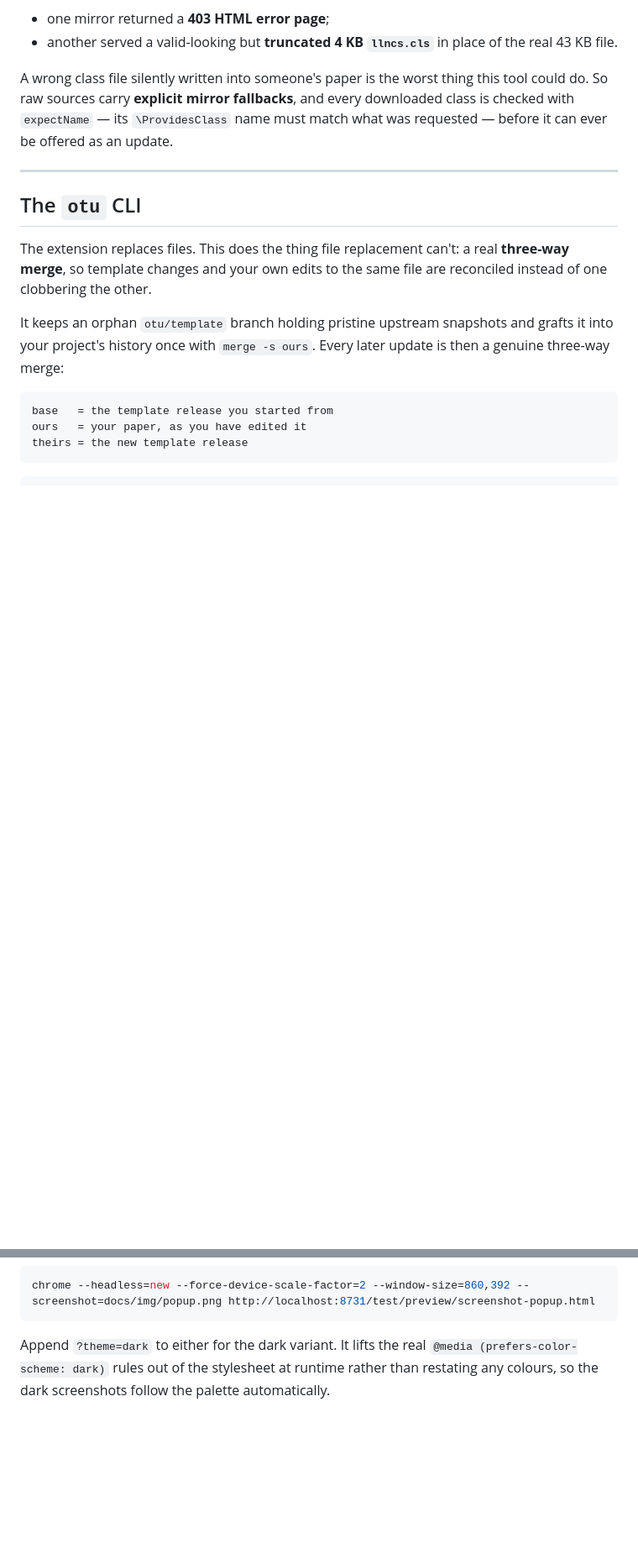
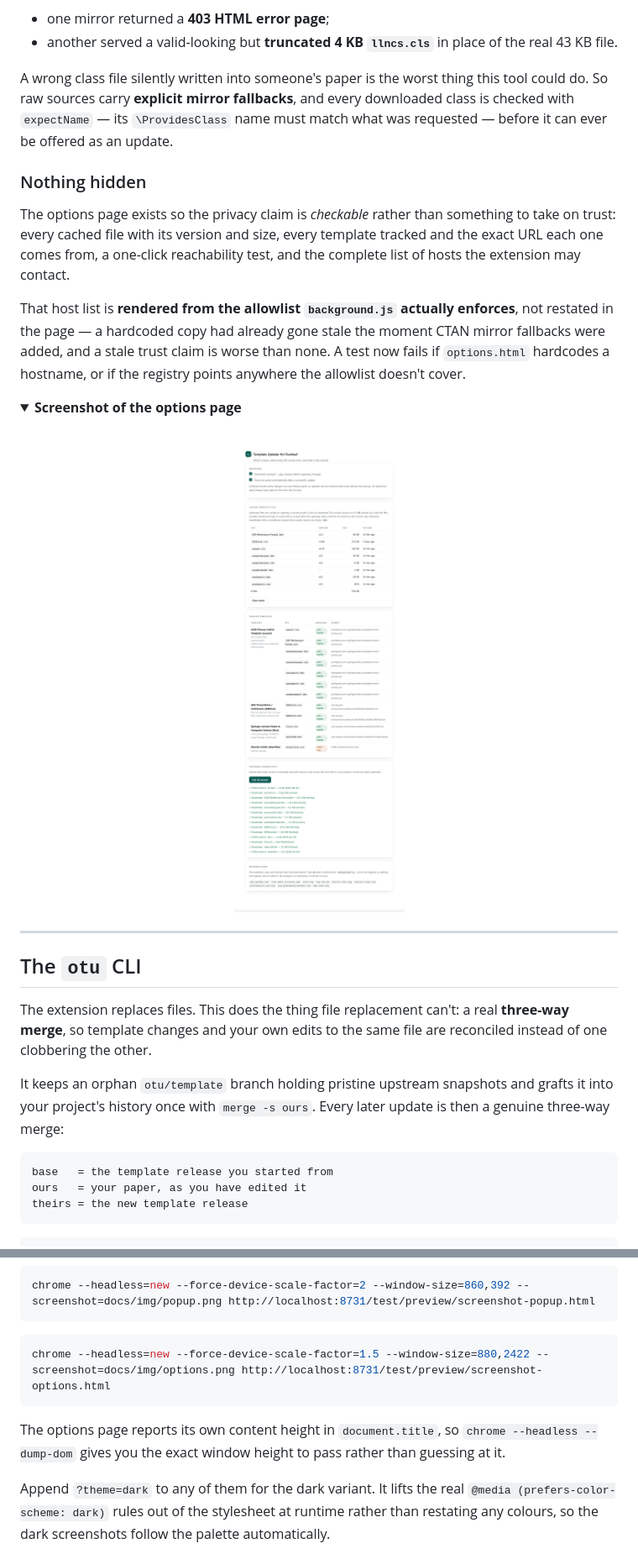
Before and after one commit to M-Colley/overleaf-template-updater, a Markdown page: README.md, 2 parts joined by grey strips. Shown: that part at 84% size. Drawn GitHub-style; pictures changed too: docs/img/options.png (added); folded sections open; blank space fills up the shorter version.

````diff
--- a/README.md
+++ b/README.md
@@ -177,6 +177,31 @@ tool could do. So raw sources carry **explicit mirror fallbacks**, and every
 downloaded class is checked with `expectName` — its `\ProvidesClass` name must
 match what was requested — before it can ever be offered as an update.
 
+### Nothing hidden
+
+The options page exists so the privacy claim is *checkable* rather than something
+to take on trust: every cached file with its version and size, every template
+tracked and the exact URL each one comes from, a one-click reachability test, and
+the complete list of hosts the extension may contact.
+
+That host list is **rendered from the allowlist `background.js` actually
+enforces**, not restated in the page — a hardcoded copy had already gone stale
+the moment CTAN mirror fallbacks were added, and a stale trust claim is worse
+than none. A test now fails if `options.html` hardcodes a hostname, or if the
+registry points anywhere the allowlist doesn't cover.
+
+<details>
+<summary><b>Screenshot of the options page</b></summary>
+<br>
+<p align="center">
+  <picture>
+    <source media="(prefers-color-scheme: dark)" srcset="docs/img/options-dark.png">
+    <img src="docs/img/options.png" width="760"
+         alt="The options page. Behaviour toggles for downloading a backup and closing the panel after a successful update. A cached-files table listing eight files with versions, sizes and fetch times totalling 534 KB, with a Clear cache button. A tracked-templates table listing every file for acmart, IEEEtran, llncs and elsarticle with its handling and source URL. An upstream connectivity check showing every source reachable. A network scope section listing the nine hosts the extension may contact.">
+  </picture>
+</p>
+</details>
+
 ---
 
 ## The `otu` CLI
@@ -309,7 +334,15 @@ chrome --headless=new --force-device-scale-factor=2 --window-size=1280,840 --scr
 chrome --headless=new --force-device-scale-factor=2 --window-size=860,392 --screenshot=docs/img/popup.png http://localhost:8731/test/preview/screenshot-popup.html
 ```
 
-Append `?theme=dark` to either for the dark variant. It lifts the real
+```bash
+chrome --headless=new --force-device-scale-factor=1.5 --window-size=880,2422 --screenshot=docs/img/options.png http://localhost:8731/test/preview/screenshot-options.html
+```
+
+The options page reports its own content height in `document.title`, so
+`chrome --headless --dump-dom` gives you the exact window height to pass rather
+than guessing at it.
+
+Append `?theme=dark` to any of them for the dark variant. It lifts the real
 `@media (prefers-color-scheme: dark)` rules out of the stylesheet at runtime
 rather than restating any colours, so the dark screenshots follow the palette
 automatically.
````
Also changed, not shown: docs/img/options-dark.png (added), 5 other files.
